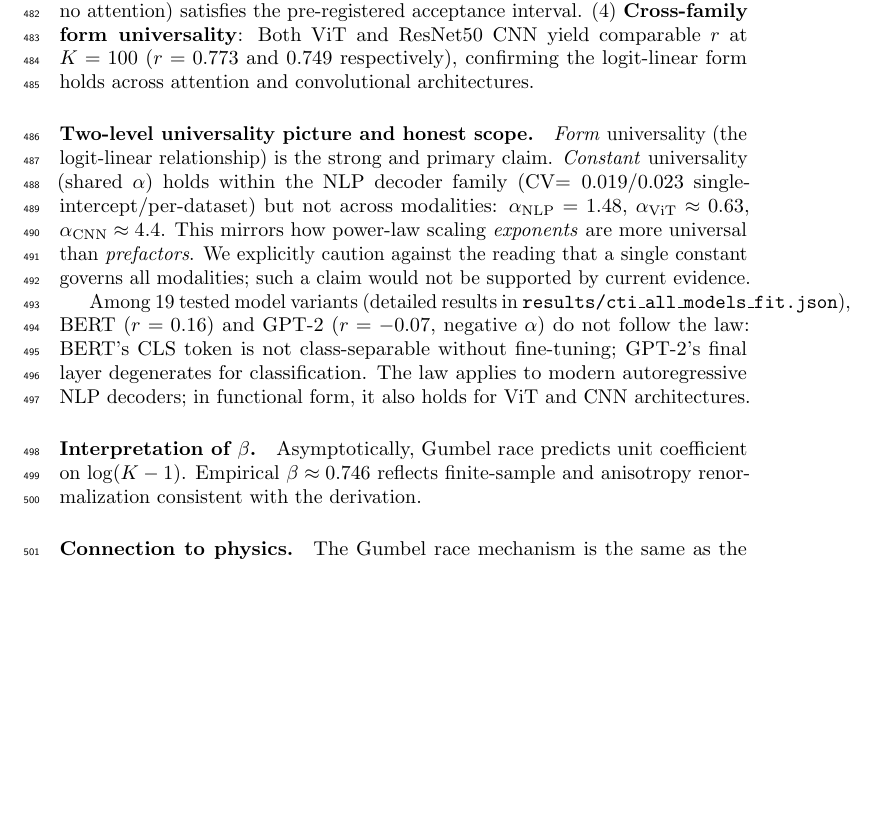
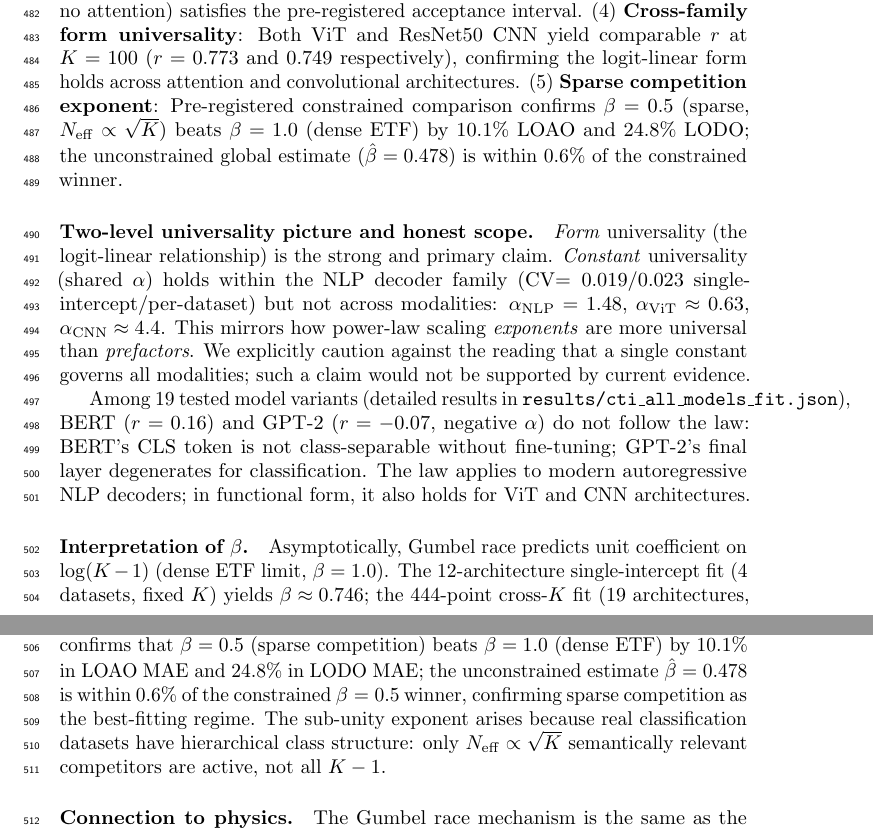
Before and after one commit to dl1683/ai-moonshots, a LaTeX paper (moonshot-fractal-embeddings/paper/cti_universal_law.tex): part of page 16 of 23 before the commit and two parts of pages 16 and 17 of 24 after it, the two joined at a grey line, cut so that both start at the same text, the shorter picture padded with empty space. Compiled offline with pdfLaTeX; a LaTeX package or settings file that is missing is left out.

Commit message:
Update Discussion: fix beta interpretation to reflect pre-registered sparse competition result
Committed by Devansh

```diff
--- a/moonshot-fractal-embeddings/paper/cti_universal_law.tex
+++ b/moonshot-fractal-embeddings/paper/cti_universal_law.tex
@@ -575,6 +575,9 @@ Five claims are now strongly supported:
 (2)~\textbf{NLP architecture constant stability}: LOAO $\mathrm{CV}_\alpha=0.019$ (single-$C_0$) / $0.023$ (per-dataset) across 12 diverse architectures spanning 4 years and 56$\times$ parameter range; extended test confirms $\mathrm{CV}_\alpha=1.75\%$ across 19 architectures and 10 datasets spanning $K=4$--$77$.
 (3)~\textbf{Architecture boundary crossing}: RWKV (pure linear RNN, no attention) satisfies the pre-registered acceptance interval.
 (4)~\textbf{Cross-family form universality}: Both ViT and ResNet50 CNN yield comparable $r$ at $K=100$ ($r=0.773$ and $0.749$ respectively), confirming the logit-linear form holds across attention and convolutional architectures.
+(5)~\textbf{Sparse competition exponent}: Pre-registered constrained comparison confirms $\beta=0.5$
+(sparse, $N_\mathrm{eff}\propto\sqrt{K}$) beats $\beta=1.0$ (dense ETF) by $10.1\%$ LOAO and $24.8\%$
+LODO; the unconstrained global estimate ($\hat\beta=0.478$) is within $0.6\%$ of the constrained winner.
 
 \paragraph{Two-level universality picture and honest scope.}
 \emph{Form} universality (the logit-linear relationship) is the strong and primary claim. \emph{Constant} universality (shared $\alpha$) holds within the NLP decoder family (CV$=0.019$/$0.023$ single-intercept/per-dataset) but not across modalities: $\alpha_\mathrm{NLP}=1.48$, $\alpha_\mathrm{ViT}\approx0.63$, $\alpha_\mathrm{CNN}\approx4.4$. This mirrors how power-law scaling \emph{exponents} are more universal than \emph{prefactors}. We explicitly caution against the reading that a single constant governs all modalities; such a claim would not be supported by current evidence.
@@ -582,7 +585,16 @@ Five claims are now strongly supported:
 Among 19 tested model variants (detailed results in \texttt{results/cti\_all\_models\_fit.json}), BERT ($r=0.16$) and GPT-2 ($r=-0.07$, negative $\alpha$) do not follow the law: BERT's CLS token is not class-separable without fine-tuning; GPT-2's final layer degenerates for classification. The law applies to modern autoregressive NLP decoders; in functional form, it also holds for ViT and CNN architectures.
 
 \paragraph{Interpretation of $\beta$.}
-Asymptotically, Gumbel race predicts unit coefficient on $\log(K-1)$. Empirical $\beta\approx0.746$ reflects finite-sample and anisotropy renormalization consistent with the derivation.
+Asymptotically, Gumbel race predicts unit coefficient on $\log(K-1)$ (dense ETF limit, $\beta=1.0$).
+The 12-architecture single-intercept fit (4 datasets, fixed $K$) yields $\beta\approx0.746$;
+the 444-point cross-$K$ fit (19 architectures, $K=4$--$77$) yields $\hat\beta=0.478$.
+The pre-registered constrained comparison (Table~\ref{tab:beta-constrained}) confirms that
+$\beta=0.5$ (sparse competition) beats $\beta=1.0$ (dense ETF) by $10.1\%$ in LOAO MAE and $24.8\%$
+in LODO MAE; the unconstrained estimate $\hat\beta=0.478$ is within $0.6\%$ of the constrained
+$\beta=0.5$ winner, confirming sparse competition as the best-fitting regime.
+The sub-unity exponent arises because real classification datasets have hierarchical class
+structure: only $N_\mathrm{eff}\propto\sqrt{K}$ semantically relevant competitors are active,
+not all $K-1$.
 
 \paragraph{Connection to physics.}
 The Gumbel race mechanism is the same as the mechanism underlying extreme-value statistics in physics (e.g., maxima of random fields). Within the NLP decoder family, $\alpha$ is stable across architectures; whether it plays a role analogous to a universal constant or correlation length across all modalities remains to be shown given the modality-dependent values ($\alpha_\mathrm{NLP}=1.48$, $\alpha_\mathrm{ViT}=0.63$, $\alpha_\mathrm{CNN}=4.4$).
```
